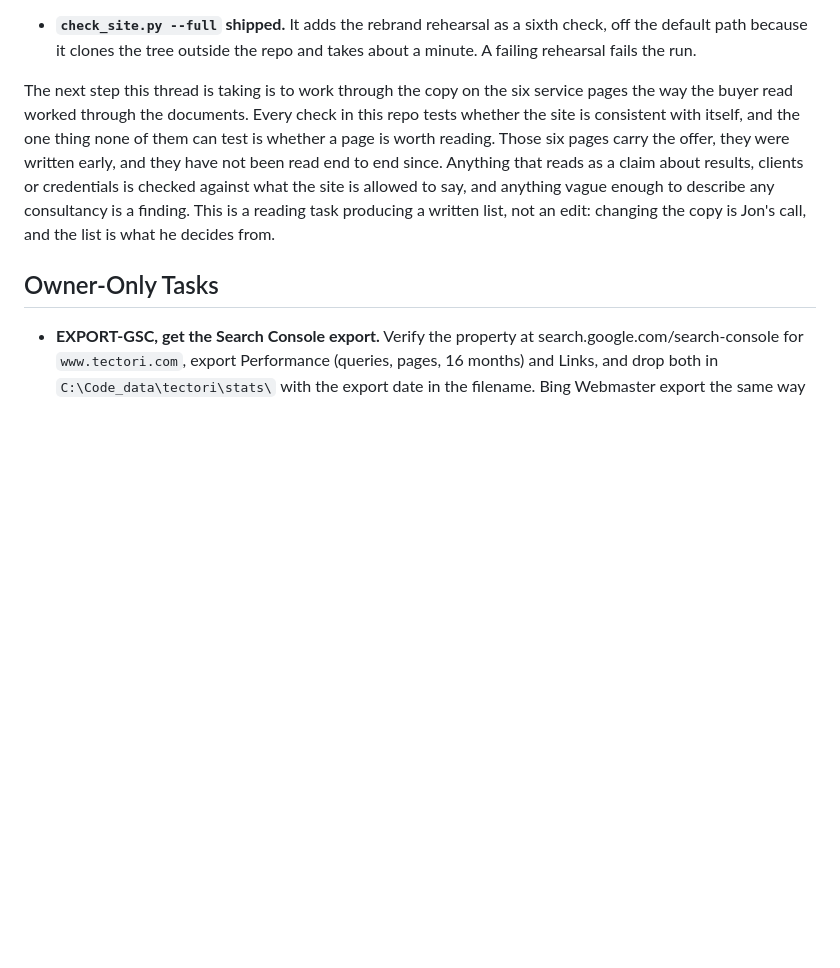
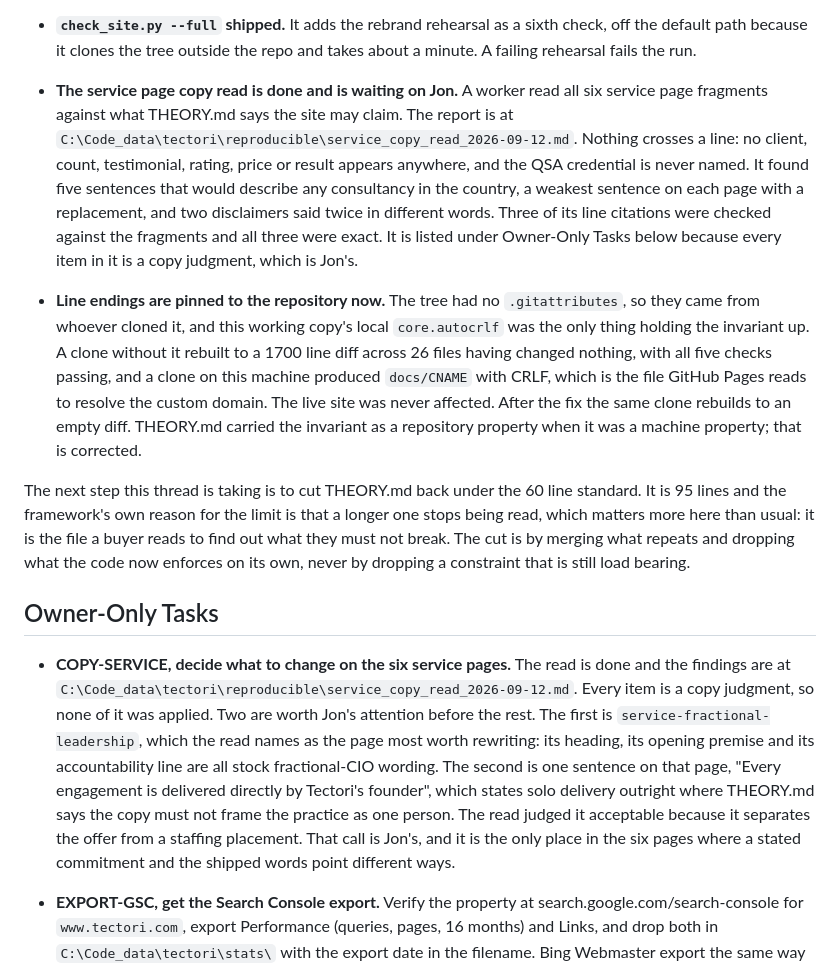
Before and after one commit to k3rt4s/tectori, a Markdown page: WORK_BOARD.md, the part around one of its changes. Drawn GitHub-style; blank space fills up the shorter version.

Commit message:
Record the line-ending fix and park the service copy read for Jon
THEORY.md stated the CRLF invariant as a property of the repository when
it was a property of this machine, and named four exception files when
there are five: the one .svg is copied byte for byte rather than rendered,
so it ships as it is stored.

The service page copy read is done. Its findings are in the data root and
none of them were applied, because every one is a copy judgment. It is on
the board as an owner task with the two items worth deciding first.

```diff
--- a/WORK_BOARD.md
+++ b/WORK_BOARD.md
@@ -62,18 +62,50 @@ lane PROD-1 through PROD-8 shipped tonight. What each one changed is in
   sixth check, off the default path because it clones the tree outside the
   repo and takes about a minute. A failing rehearsal fails the run.
 
-The next step this thread is taking is to work through the copy on the six
-service pages the way the buyer read worked through the documents. Every
-check in this repo tests whether the site is consistent with itself, and
-the one thing none of them can test is whether a page is worth reading.
-Those six pages carry the offer, they were written early, and they have not
-been read end to end since. Anything that reads as a claim about results,
-clients or credentials is checked against what the site is allowed to say,
-and anything vague enough to describe any consultancy is a finding. This is
-a reading task producing a written list, not an edit: changing the copy is
-Jon's call, and the list is what he decides from.
+- **The service page copy read is done and is waiting on Jon.** A worker read
+  all six service page fragments against what THEORY.md says the site may
+  claim. The report is at
+  `C:\Code_data\tectori\reproducible\service_copy_read_2026-09-12.md`.
+  Nothing crosses a line: no client, count, testimonial, rating, price or
+  result appears anywhere, and the QSA credential is never named. It found
+  five sentences that would describe any consultancy in the country, a
+  weakest sentence on each page with a replacement, and two disclaimers said
+  twice in different words. Three of its line citations were checked against
+  the fragments and all three were exact. It is listed under Owner-Only Tasks
+  below because every item in it is a copy judgment, which is Jon's.
+- **Line endings are pinned to the repository now.** The tree had no
+  `.gitattributes`, so they came from whoever cloned it, and this working
+  copy's local `core.autocrlf` was the only thing holding the invariant up.
+  A clone without it rebuilt to a 1700 line diff across 26 files having
+  changed nothing, with all five checks passing, and a clone on this machine
+  produced `docs/CNAME` with CRLF, which is the file GitHub Pages reads to
+  resolve the custom domain. The live site was never affected. After the fix
+  the same clone rebuilds to an empty diff. THEORY.md carried the invariant
+  as a repository property when it was a machine property; that is corrected.
+
+The next step this thread is taking is to cut THEORY.md back under the 60
+line standard. It is 95 lines and the framework's own reason for the limit is
+that a longer one stops being read, which matters more here than usual: it is
+the file a buyer reads to find out what they must not break. The cut is by
+merging what repeats and dropping what the code now enforces on its own,
+never by dropping a constraint that is still load bearing.
 
 ## Owner-Only Tasks
+
+- **COPY-SERVICE, decide what to change on the six service pages.** The read
+  is done and the findings are at
+  `C:\Code_data\tectori\reproducible\service_copy_read_2026-09-12.md`.
+  Every item is a copy judgment, so none of it was applied. Two are worth
+  Jon's attention before the rest. The first is
+  `service-fractional-leadership`, which the read names as the page most
+  worth rewriting: its heading, its opening premise and its accountability
+  line are all stock fractional-CIO wording. The second is one sentence on
+  that page, "Every engagement is delivered directly by Tectori's founder",
+  which states solo delivery outright where THEORY.md says the copy must not
+  frame the practice as one person. The read judged it acceptable because it
+  separates the offer from a staffing placement. That call is Jon's, and it
+  is the only place in the six pages where a stated commitment and the
+  shipped words point different ways.
 
 - **EXPORT-GSC, get the Search Console export.** Verify the property at
   search.google.com/search-console for `www.tectori.com`, export Performance
```
Also changed, not shown: other parts of WORK_BOARD.md (+1 -1 lines), CHANGELOG.md (+13 -0 lines), THEORY.md (+11 -5 lines).
